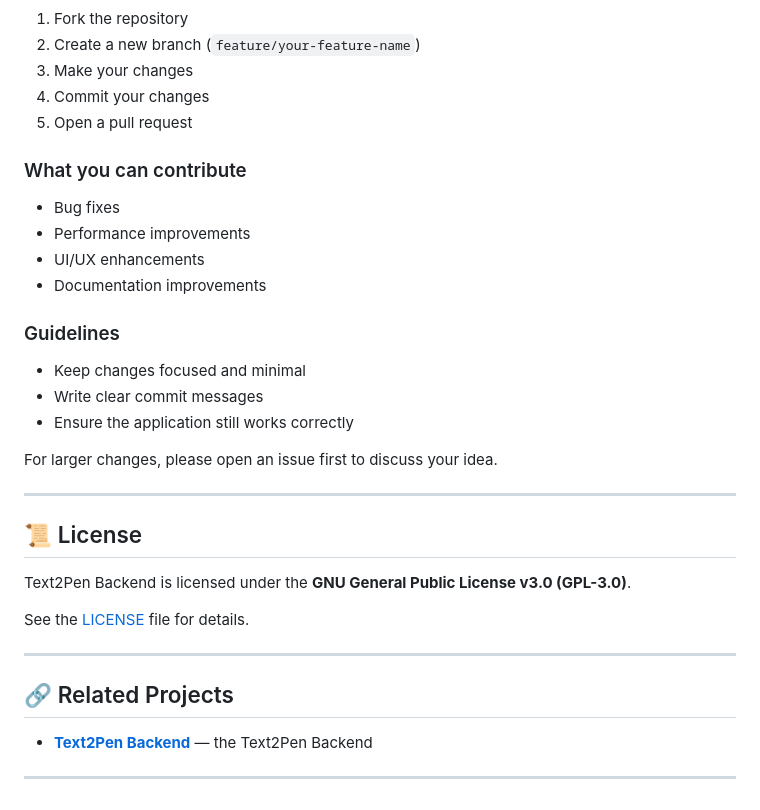
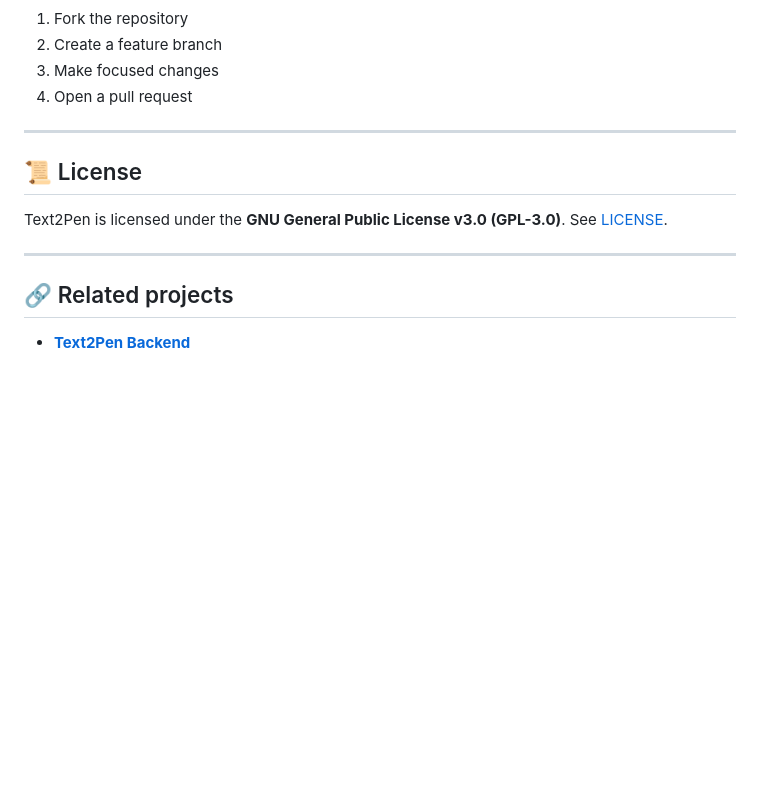
Before and after one commit to pythonIsFast/Text2Pen, a Markdown page: README.md, the part around one of its changes. Rendered like a GitHub page; blank space fills up the shorter version.

```diff
--- a/README.md
+++ b/README.md
@@ -133,37 +99,18 @@ Contributions are welcome and appreciated.
 
 1. Fork the repository
-2. Create a new branch (`feature/your-feature-name`)
-3. Make your changes
-4. Commit your changes
-5. Open a pull request
-
-### What you can contribute
-
-- Bug fixes
-- Performance improvements
-- UI/UX enhancements
-- Documentation improvements
-
-### Guidelines
-
-- Keep changes focused and minimal
-- Write clear commit messages
-- Ensure the application still works correctly
-
-For larger changes, please open an issue first to discuss your idea.
+2. Create a feature branch
+3. Make focused changes
+4. Open a pull request
 
 ---
 
 ## 📜 License
 
-Text2Pen Backend is licensed under the **GNU General Public License v3.0 (GPL-3.0)**.
-
-See the [LICENSE](LICENSE) file for details.
+Text2Pen is licensed under the **GNU General Public License v3.0 (GPL-3.0)**.
+See [LICENSE](LICENSE).
 
 ---
 
-## 🔗 Related Projects
+## 🔗 Related projects
 
-- **[Text2Pen Backend](https://github.com/pythonIsFast/Text2Pen-Backend)** — the Text2Pen Backend
-
----
+- **[Text2Pen Backend](https://github.com/pythonIsFast/Text2Pen-Backend)**
```
Also changed, not shown: other parts of README.md (+58 -92 lines).
